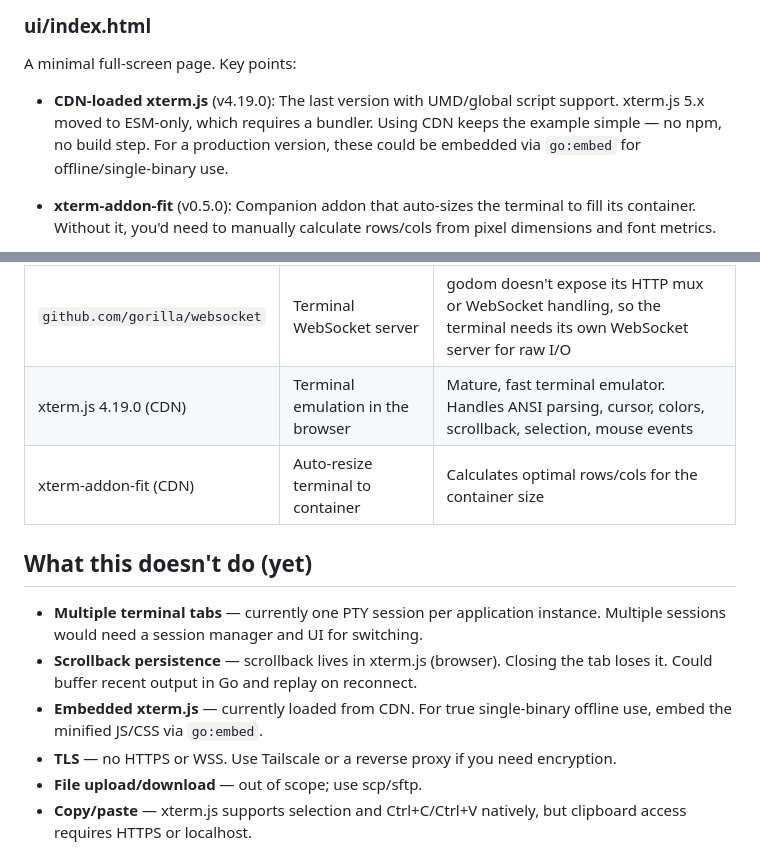
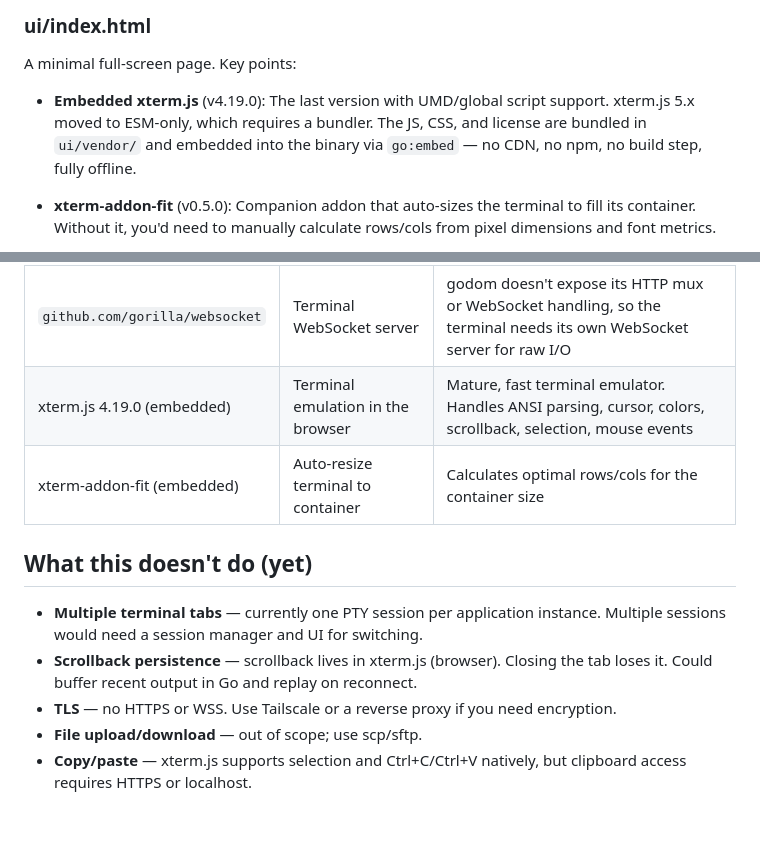
Before and after one commit to anupshinde/godom, a Markdown page: examples/terminal/implementation.md, 2 parts joined by grey strips. Drawn GitHub-style; blank space fills up the shorter version.

```diff
--- a/examples/terminal/implementation.md
+++ b/examples/terminal/implementation.md
@@ -292,7 +292,7 @@ The `update()` function is empty. Terminal configuration (port, token) doesn't c
 
 A minimal full-screen page. Key points:
 
-- **CDN-loaded xterm.js** (v4.19.0): The last version with UMD/global script support. xterm.js 5.x moved to ESM-only, which requires a bundler. Using CDN keeps the example simple — no npm, no build step. For a production version, these could be embedded via `go:embed` for offline/single-binary use.
+- **Embedded xterm.js** (v4.19.0): The last version with UMD/global script support. xterm.js 5.x moved to ESM-only, which requires a bundler. The JS, CSS, and license are bundled in `ui/vendor/` and embedded into the binary via `go:embed` — no CDN, no npm, no build step, fully offline.
 
 - **xterm-addon-fit** (v0.5.0): Companion addon that auto-sizes the terminal to fill its container. Without it, you'd need to manually calculate rows/cols from pixel dimensions and font metrics.
 
@@ -442,14 +442,13 @@ This is the sweet spot: zero-config remote access with strong security guarantee
 | `godom` | Page serving, auth, plugin system | Framework this example is built on |
 | `github.com/creack/pty` | PTY allocation and management | The standard Go library for pseudo-terminal operations. Handles the syscalls for creating PTY pairs, starting processes with a PTY, and resizing |
 | `github.com/gorilla/websocket` | Terminal WebSocket server | godom doesn't expose its HTTP mux or WebSocket handling, so the terminal needs its own WebSocket server for raw I/O |
-| xterm.js 4.19.0 (CDN) | Terminal emulation in the browser | Mature, fast terminal emulator. Handles ANSI parsing, cursor, colors, scrollback, selection, mouse events |
-| xterm-addon-fit (CDN) | Auto-resize terminal to container | Calculates optimal rows/cols for the container size |
+| xterm.js 4.19.0 (embedded) | Terminal emulation in the browser | Mature, fast terminal emulator. Handles ANSI parsing, cursor, colors, scrollback, selection, mouse events |
+| xterm-addon-fit (embedded) | Auto-resize terminal to container | Calculates optimal rows/cols for the container size |
 
 ## What this doesn't do (yet)
 
 - **Multiple terminal tabs** — currently one PTY session per application instance. Multiple sessions would need a session manager and UI for switching.
 - **Scrollback persistence** — scrollback lives in xterm.js (browser). Closing the tab loses it. Could buffer recent output in Go and replay on reconnect.
-- **Embedded xterm.js** — currently loaded from CDN. For true single-binary offline use, embed the minified JS/CSS via `go:embed`.
 - **TLS** — no HTTPS or WSS. Use Tailscale or a reverse proxy if you need encryption.
 - **File upload/download** — out of scope; use scp/sftp.
 - **Copy/paste** — xterm.js supports selection and Ctrl+C/Ctrl+V natively, but clipboard access requires HTTPS or localhost.
```
Also changed, not shown: examples/terminal/README.md (+11 -1 lines).
